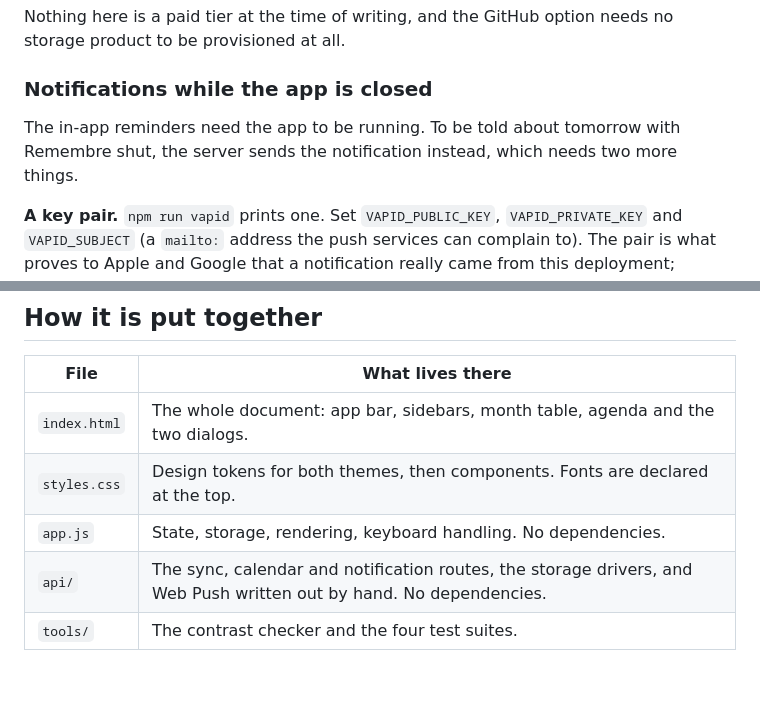
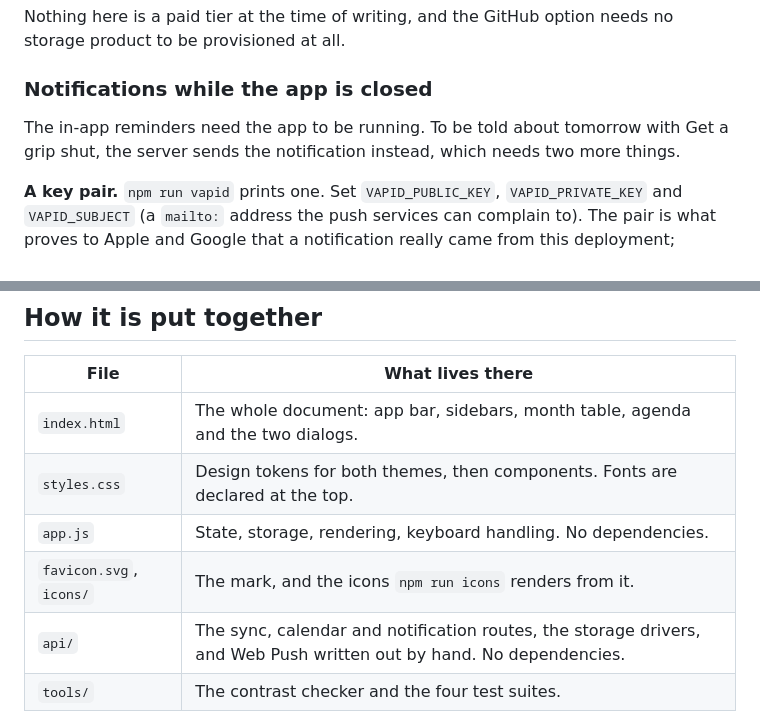
Before and after one commit to wojciechziolek20091-byte/Remembre, a Markdown page: README.md, 2 parts joined by grey strips. Rendered like a GitHub page; blank space fills up the shorter version.

```diff
--- a/README.md
+++ b/README.md
@@ -363,7 +381,7 @@ no storage product to be provisioned at all.
 ### Notifications while the app is closed
 
 The in-app reminders need the app to be running. To be told about tomorrow with
-Remembre shut, the server sends the notification instead, which needs two more
+Get a grip shut, the server sends the notification instead, which needs two more
 things.
 
 **A key pair.** `npm run vapid` prints one. Set `VAPID_PUBLIC_KEY`,
@@ -444,6 +462,7 @@ not allowed to do that itself. Recover it from git history if you ever want it.
 | `index.html` | The whole document: app bar, sidebars, month table, agenda and the two dialogs. |
 | `styles.css` | Design tokens for both themes, then components. Fonts are declared at the top. |
 | `app.js` | State, storage, rendering, keyboard handling. No dependencies. |
+| `favicon.svg`, `icons/` | The mark, and the icons `npm run icons` renders from it. |
 | `api/` | The sync, calendar and notification routes, the storage drivers, and Web Push written out by hand. No dependencies. |
 | `tools/` | The contrast checker and the four test suites. |
 
```
Also changed, not shown: other parts of README.md (+25 -7 lines), icons/apple-touch-icon.png, icons/icon-192.png, icons/icon-512.png, icons/icon-maskable-512.png (added), 15 other files.
